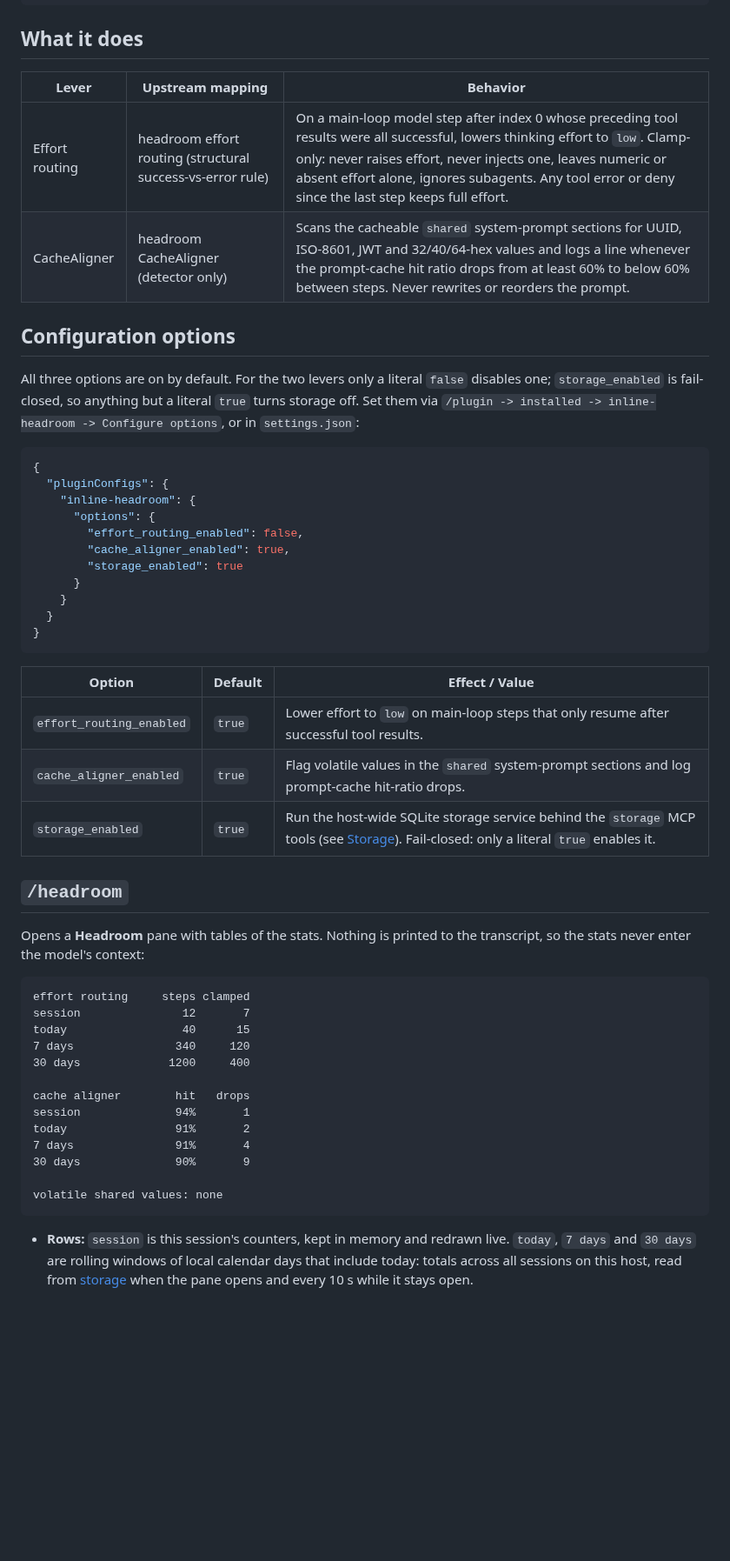
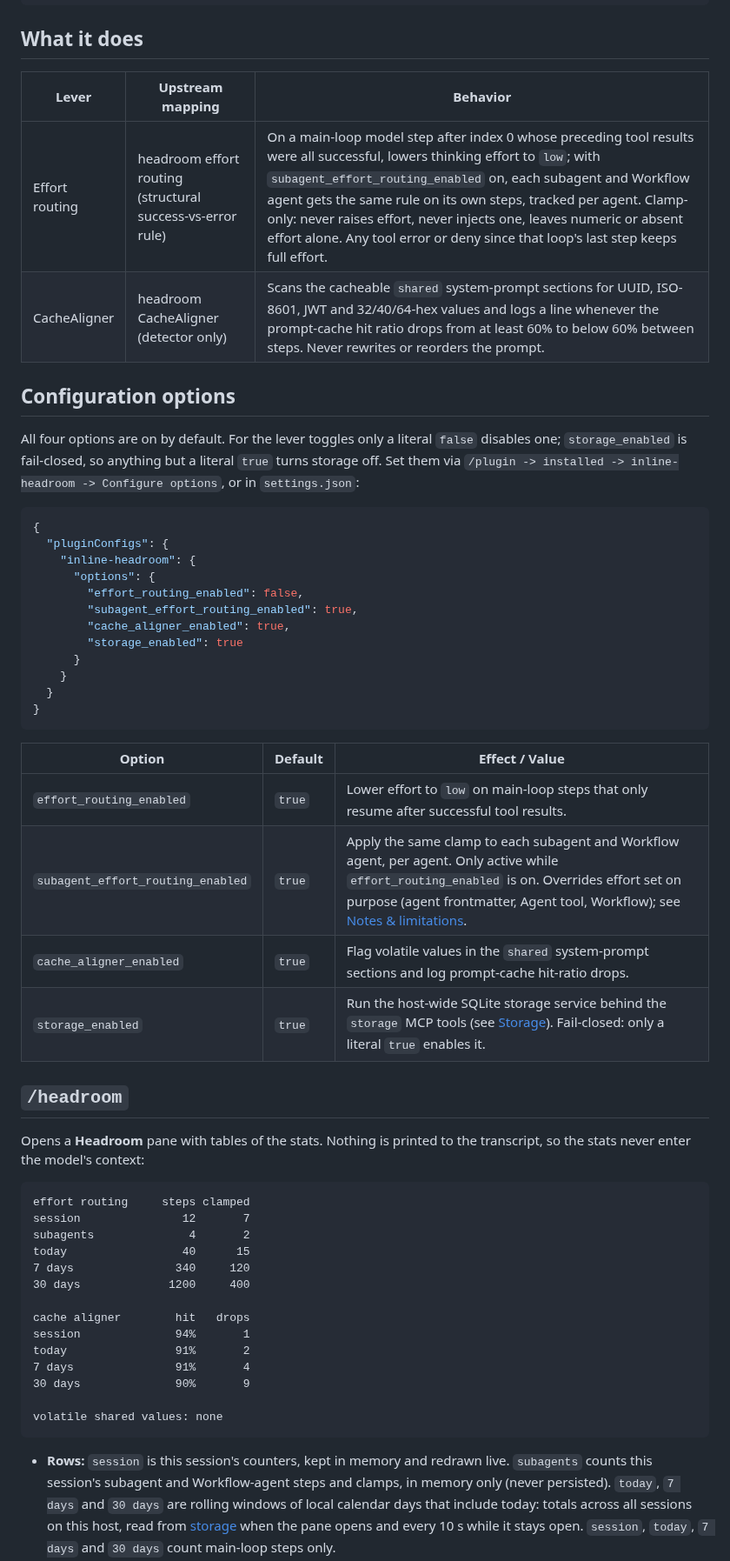
Before and after one commit to kwitsch/claude-plugins, a Markdown page: plugins/inline-headroom/README.md, the part around one of its changes. Shown at 87% size. GitHub-like rendering; blank space fills up the shorter version.

Commit message:
docs(inline-headroom): document subagent effort routing in the README

````diff
--- a/plugins/inline-headroom/README.md
+++ b/plugins/inline-headroom/README.md
@@ -14,14 +14,14 @@ faithfully to upstream semantics.
 
 ## What it does
 
-| Lever          | Upstream mapping                                           | Behavior                                                                                                                                                                                                                                                                                               |
-| -------------- | ---------------------------------------------------------- | ------------------------------------------------------------------------------------------------------------------------------------------------------------------------------------------------------------------------------------------------------------------------------------------------------ |
-| Effort routing | headroom effort routing (structural success-vs-error rule) | On a main-loop model step after index 0 whose preceding tool results were all successful, lowers thinking effort to `low`. Clamp-only: never raises effort, never injects one, leaves numeric or absent effort alone, ignores subagents. Any tool error or deny since the last step keeps full effort. |
-| CacheAligner   | headroom CacheAligner (detector only)                      | Scans the cacheable `shared` system-prompt sections for UUID, ISO-8601, JWT and 32/40/64-hex values and logs a line whenever the prompt-cache hit ratio drops from at least 60% to below 60% between steps. Never rewrites or reorders the prompt.                                                     |
+| Lever          | Upstream mapping                                           | Behavior                                                                                                                                                                                                                                                                                                                                                                                                                        |
+| -------------- | ---------------------------------------------------------- | ------------------------------------------------------------------------------------------------------------------------------------------------------------------------------------------------------------------------------------------------------------------------------------------------------------------------------------------------------------------------------------------------------------------------------- |
+| Effort routing | headroom effort routing (structural success-vs-error rule) | On a main-loop model step after index 0 whose preceding tool results were all successful, lowers thinking effort to `low`; with `subagent_effort_routing_enabled` on, each subagent and Workflow agent gets the same rule on its own steps, tracked per agent. Clamp-only: never raises effort, never injects one, leaves numeric or absent effort alone. Any tool error or deny since that loop's last step keeps full effort. |
+| CacheAligner   | headroom CacheAligner (detector only)                      | Scans the cacheable `shared` system-prompt sections for UUID, ISO-8601, JWT and 32/40/64-hex values and logs a line whenever the prompt-cache hit ratio drops from at least 60% to below 60% between steps. Never rewrites or reorders the prompt.                                                                                                                                                                              |
 
 ## Configuration options
 
-All three options are on by default. For the two levers only a literal `false`
+All four options are on by default. For the lever toggles only a literal `false`
 disables one; `storage_enabled` is fail-closed, so anything but a literal `true`
 turns storage off. Set them via
 `/plugin -> installed -> inline-headroom -> Configure options`, or in
@@ -33,6 +33,7 @@ turns storage off. Set them via
     "inline-headroom": {
       "options": {
         "effort_routing_enabled": false,
+        "subagent_effort_routing_enabled": true,
         "cache_aligner_enabled": true,
         "storage_enabled": true
       }
@@ -41,11 +42,12 @@ turns storage off. Set them via
 }
 ```
 
-| Option                   | Default | Effect / Value                                                                                                                                    |
-| ------------------------ | ------- | ------------------------------------------------------------------------------------------------------------------------------------------------- |
-| `effort_routing_enabled` | `true`  | Lower effort to `low` on main-loop steps that only resume after successful tool results.                                                          |
-| `cache_aligner_enabled`  | `true`  | Flag volatile values in the `shared` system-prompt sections and log prompt-cache hit-ratio drops.                                                 |
-| `storage_enabled`        | `true`  | Run the host-wide SQLite storage service behind the `storage` MCP tools (see [Storage](#storage)). Fail-closed: only a literal `true` enables it. |
+| Option                            | Default | Effect / Value                                                                                                                                                                                                                                    |
+| --------------------------------- | ------- | ------------------------------------------------------------------------------------------------------------------------------------------------------------------------------------------------------------------------------------------------- |
+| `effort_routing_enabled`          | `true`  | Lower effort to `low` on main-loop steps that only resume after successful tool results.                                                                                                                                                          |
+| `subagent_effort_routing_enabled` | `true`  | Apply the same clamp to each subagent and Workflow agent, per agent. Only active while `effort_routing_enabled` is on. Overrides effort set on purpose (agent frontmatter, Agent tool, Workflow); see [Notes & limitations](#notes--limitations). |
+| `cache_aligner_enabled`           | `true`  | Flag volatile values in the `shared` system-prompt sections and log prompt-cache hit-ratio drops.                                                                                                                                                 |
+| `storage_enabled`                 | `true`  | Run the host-wide SQLite storage service behind the `storage` MCP tools (see [Storage](#storage)). Fail-closed: only a literal `true` enables it.                                                                                                 |
 
 ## `/headroom`
 
@@ -55,6 +57,7 @@ transcript, so the stats never enter the model's context:
 ```
 effort routing     steps clamped
 session               12       7
+subagents              4       2
 today                 40      15
 7 days               340     120
 30 days             1200     400
@@ -69,7 +72,10 @@ volatile shared values: none
 ```
 
 - **Rows:** `session` is this session's counters, kept in memory and redrawn
-  live. `today`, `7 days` and `30 days` are rolling windows of local calendar
-  days that include today: totals across all sessions on this host, read from
-  [storage](#storage) when the pane opens and every 10 s while it stays open.
+  live. `subagents` counts this session's subagent and Workflow-agent steps and
+  clamps, in memory only (never persisted). `today`, `7 days` and `30 days` are
+  rolling windows of local calendar days that include today: totals across all
+  sessions on this host, read from [storage](#storage) when the pane opens and
+  every 10 s while it stays open. `session`, `today`, `7 days` and `30 days`
+  count main-loop steps only.
 - **Tables follow their levers.** `effort routing` is shown only while
````
Also changed, not shown: other parts of plugins/inline-headroom/README.md (+18 -7 lines).
